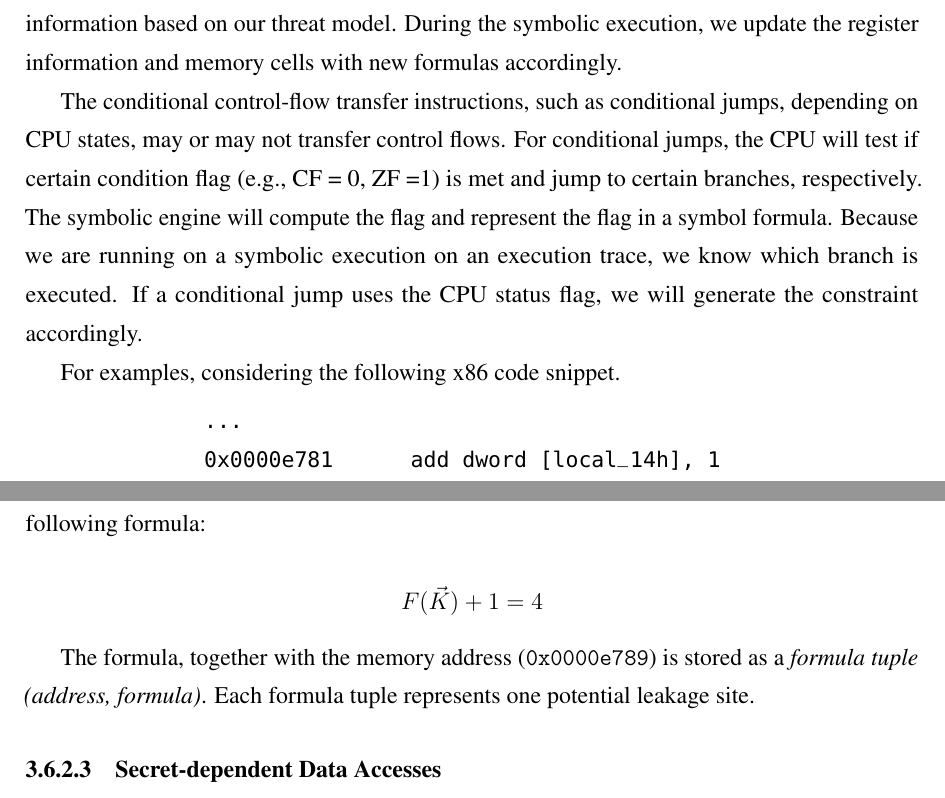
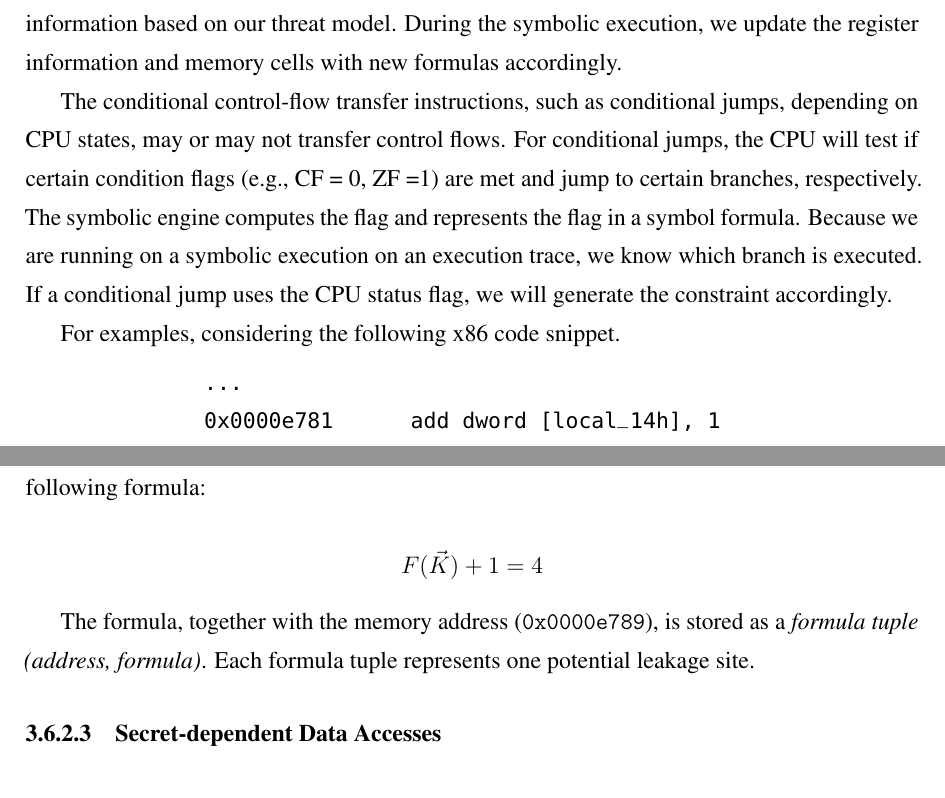
Before and after one commit to qinkunbao/Thesis, a LaTeX thesis (Qinkun-Dissertation.tex, which reads Chapter-3/Chapter-3.tex): two parts of pages 47 and 48 of 137, joined at a grey line, cut so that both start at the same text. Compiled offline with pdfLaTeX; a missing bibliography style is replaced by a similar one.

Commit message:
Updates from Overleaf

```diff
--- a/Chapter-3/Chapter-3.tex
+++ b/Chapter-3/Chapter-3.tex
@@ -369,9 +369,9 @@ An adversary can infer sensitive information from secret dependent control-flows
 The unconditional instructions, such as CALL, JUMP, and RET, transfer control flows from one code segment location to another. Since the transfer is independent of the input sensitive information, an attacker is not able to infer any sensitive information from the control-flow.
 So unconditional control-transfer does not leak any information based on our threat model. During the symbolic execution, we update the register information and memory cells with new formulas accordingly.
 
-The conditional control-flow transfer instructions, such as conditional jumps, depending on CPU states, may or may not transfer control flows. For conditional jumps, the CPU will test if certain condition flag
-(e.g., CF = 0, ZF =1) is met and jump to certain branches, respectively.
-The symbolic engine will compute the flag and represent the flag in a symbol
+The conditional control-flow transfer instructions, such as conditional jumps, depending on CPU states, may or may not transfer control flows. For conditional jumps, the CPU will test if certain condition flags
+(e.g., CF = 0, ZF =1) are met and jump to certain branches, respectively.
+The symbolic engine computes the flag and represents the flag in a symbol
 formula. Because we are running on a symbolic execution on an execution trace, we know which branch is executed.
 If a conditional jump uses the CPU status flag, we will generate the constraint accordingly.
 
@@ -390,7 +390,7 @@ At the address $\mathtt{0x0000e781}$, the value at the address of $\mathtt{local
 
 $$F(\vec{K}) + 1 = 4$$
 
-The formula, together with the memory address ($\mathtt{0x0000e789}$) is stored as a \textit{formula tuple (address, formula)}. Each formula tuple represents one potential leakage site.
+The formula, together with the memory address ($\mathtt{0x0000e789}$), is stored as a \textit{formula tuple (address, formula)}. Each formula tuple represents one potential leakage site.
 
 \subsubsection{Secret-dependent Data Accesses}
 Like input-dependent control-flow transfers, an adversary can also infer sensitive information from the data access patterns as well. We try to find this kind of leakages by checking every memory operand of the instruction. We generate the memory addressing
```
